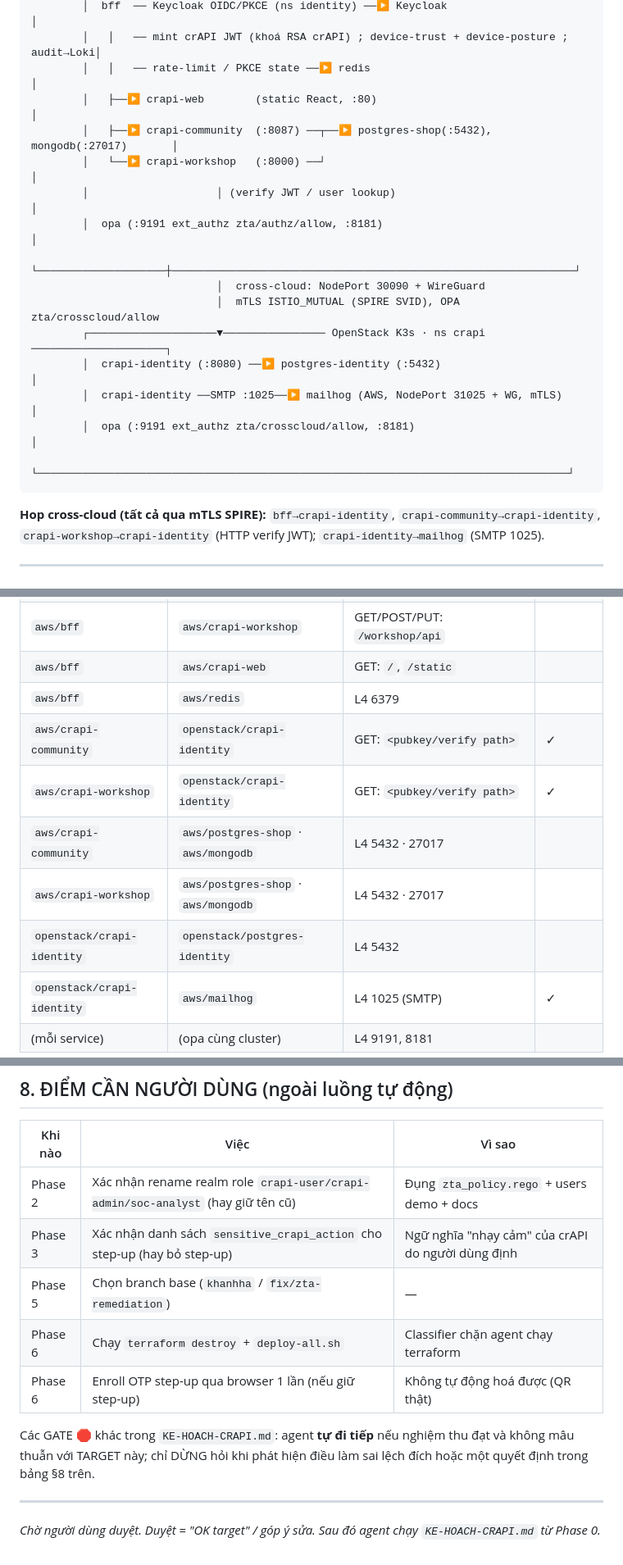
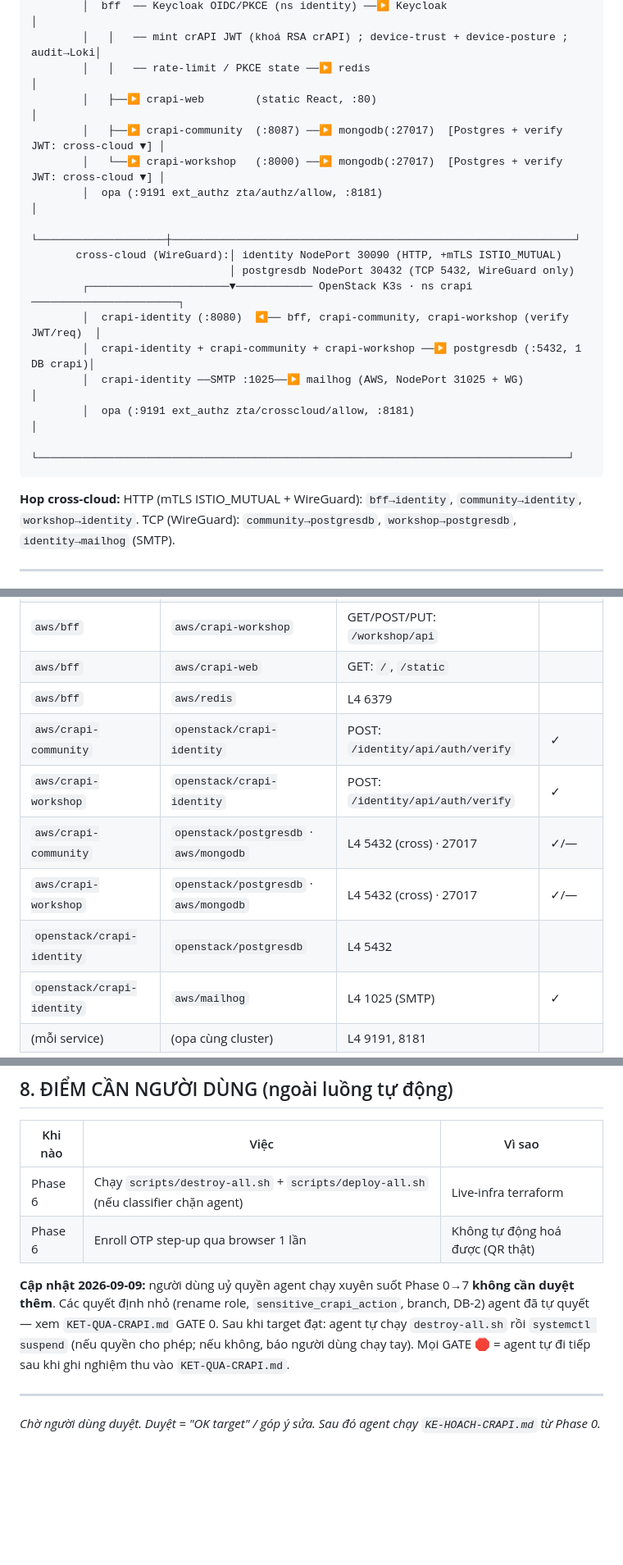
Before and after one commit to HoangBaoPhuoc/Zero-Trust-based-Security-Detection-and-Response, a Markdown page: TARGET-CRAPI.md, 3 parts joined by grey strips. Shown at 82% size. Drawn GitHub-style; blank space fills up the shorter version.

````diff
--- a/TARGET-CRAPI.md
+++ b/TARGET-CRAPI.md
@@ -54,21 +55,21 @@ SPIRE server/agent + root CA (`ztlab.local`) · Keycloak + Postgres · Vault ·
         │   │   ── mint crAPI JWT (khoá RSA crAPI) ; device-trust + device-posture ; audit→Loki│
         │   │   ── rate-limit / PKCE state ──▶ redis                                          │
         │   ├──▶ crapi-web        (static React, :80)                                        │
-        │   ├──▶ crapi-community  (:8087) ──┬──▶ postgres-shop(:5432), mongodb(:27017)       │
-        │   └──▶ crapi-workshop   (:8000) ──┘                                                │
-        │                    │ (verify JWT / user lookup)                                    │
+        │   ├──▶ crapi-community  (:8087) ──▶ mongodb(:27017)  [Postgres + verify JWT: cross-cloud ▼] │
+        │   └──▶ crapi-workshop   (:8000) ──▶ mongodb(:27017)  [Postgres + verify JWT: cross-cloud ▼] │
         │  opa (:9191 ext_authz zta/authz/allow, :8181)                                      │
         └────────────────────┼───────────────────────────────────────────────────────────────┘
-                             │  cross-cloud: NodePort 30090 + WireGuard
-                             │  mTLS ISTIO_MUTUAL (SPIRE SVID), OPA zta/crosscloud/allow
-        ┌────────────────────▼──────────────── OpenStack K3s · ns crapi ─────────────────────┐
-        │  crapi-identity (:8080) ──▶ postgres-identity (:5432)                              │
-        │  crapi-identity ──SMTP :1025──▶ mailhog (AWS, NodePort 31025 + WG, mTLS)           │
+       cross-cloud (WireGuard):│ identity NodePort 30090 (HTTP, +mTLS ISTIO_MUTUAL)
+                               │ postgresdb NodePort 30432 (TCP 5432, WireGuard only)
+        ┌──────────────────────▼──────────── OpenStack K3s · ns crapi ───────────────────────┐
+        │  crapi-identity (:8080)  ◀── bff, crapi-community, crapi-workshop (verify JWT/req)  │
+        │  crapi-identity + crapi-community + crapi-workshop ──▶ postgresdb (:5432, 1 DB crapi)│
+        │  crapi-identity ──SMTP :1025──▶ mailhog (AWS, NodePort 31025 + WG)                  │
         │  opa (:9191 ext_authz zta/crosscloud/allow, :8181)                                 │
         └───────────────────────────────────────────────────────────────────────────────────┘
 ```
 
-**Hop cross-cloud (tất cả qua mТLS SPIRE):** `bff→crapi-identity`, `crapi-community→crapi-identity`, `crapi-workshop→crapi-identity` (HTTP verify JWT); `crapi-identity→mailhog` (SMTP 1025).
+**Hop cross-cloud:** HTTP (mТLS ISTIO_MUTUAL + WireGuard): `bff→identity`, `community→identity`, `workshop→identity`. TCP (WireGuard): `community→postgresdb`, `workshop→postgresdb`, `identity→mailhog` (SMTP).
 
 ---
 
@@ -113,11 +114,11 @@ SPIRE server/agent + root CA (`ztlab.local`) · Keycloak + Postgres · Vault ·
 | `aws/bff` | `aws/crapi-workshop` | GET/POST/PUT: `/workshop/api` | |
 | `aws/bff` | `aws/crapi-web` | GET: `/`, `/static` | |
 | `aws/bff` | `aws/redis` | L4 6379 | |
-| `aws/crapi-community` | `openstack/crapi-identity` | GET: `<pubkey/verify path>` | ✓ |
-| `aws/crapi-workshop` | `openstack/crapi-identity` | GET: `<pubkey/verify path>` | ✓ |
-| `aws/crapi-community` | `aws/postgres-shop` · `aws/mongodb` | L4 5432 · 27017 | |
-| `aws/crapi-workshop` | `aws/postgres-shop` · `aws/mongodb` | L4 5432 · 27017 | |
-| `openstack/crapi-identity` | `openstack/postgres-identity` | L4 5432 | |
+| `aws/crapi-community` | `openstack/crapi-identity` | POST: `/identity/api/auth/verify` | ✓ |
+| `aws/crapi-workshop` | `openstack/crapi-identity` | POST: `/identity/api/auth/verify` | ✓ |
+| `aws/crapi-community` | `openstack/postgresdb` · `aws/mongodb` | L4 5432 (cross) · 27017 | ✓/— |
+| `aws/crapi-workshop` | `openstack/postgresdb` · `aws/mongodb` | L4 5432 (cross) · 27017 | ✓/— |
+| `openstack/crapi-identity` | `openstack/postgresdb` | L4 5432 | |
 | `openstack/crapi-identity` | `aws/mailhog` | L4 1025 (SMTP) | ✓ |
 | (mỗi service) | (opa cùng cluster) | L4 9191, 8181 | |
 
@@ -202,13 +203,10 @@ KET-QUA-CRAPI.md           ← MỚI (log kết quả từng Phase — như KET-
 
 | Khi nào | Việc | Vì sao |
 |---|---|---|
-| Phase 2 | Xác nhận rename realm role `crapi-user/crapi-admin/soc-analyst` (hay giữ tên cũ) | Đụng `zta_policy.rego` + users demo + docs |
-| Phase 3 | Xác nhận danh sách `sensitive_crapi_action` cho step-up (hay bỏ step-up) | Ngữ nghĩa "nhạy cảm" của crAPI do người dùng định |
-| Phase 5 | Chọn branch base (`khanhha` / `fix/zta-remediation`) | — |
-| Phase 6 | Chạy `terraform destroy` + `deploy-all.sh` | Classifier chặn agent chạy terraform |
-| Phase 6 | Enroll OTP step-up qua browser 1 lần (nếu giữ step-up) | Không tự động hoá được (QR thật) |
+| Phase 6 | Chạy `scripts/destroy-all.sh` + `scripts/deploy-all.sh` (nếu classifier chặn agent) | Live-infra terraform |
+| Phase 6 | Enroll OTP step-up qua browser 1 lần | Không tự động hoá được (QR thật) |
 
-Các GATE 🛑 khác trong `KE-HOACH-CRAPI.md`: agent **tự đi tiếp** nếu nghiệm thu đạt và không mâu thuẫn với TARGET này; chỉ DỪNG hỏi khi phát hiện điều làm sai lệch đích hoặc một quyết định trong bảng §8 trên.
+**Cập nhật 2026-09-09:** người dùng uỷ quyền agent chạy xuyên suốt Phase 0→7 **không cần duyệt thêm**. Các quyết định nhỏ (rename role, `sensitive_crapi_action`, branch, DB-2) agent đã tự quyết — xem `KET-QUA-CRAPI.md` GATE 0. Sau khi target đạt: agent tự chạy `destroy-all.sh` rồi `systemctl suspend` (nếu quyền cho phép; nếu không, báo người dùng chạy tay). Mọi GATE 🛑 = agent tự đi tiếp sau khi ghi nghiệm thu vào `KET-QUA-CRAPI.md`.
 
 ---
 
````
Also changed, not shown: other parts of TARGET-CRAPI.md (+6 -5 lines), KE-HOACH-CRAPI.md (+18 -15 lines), KET-QUA-CRAPI.md (added, +34 -0 lines).
